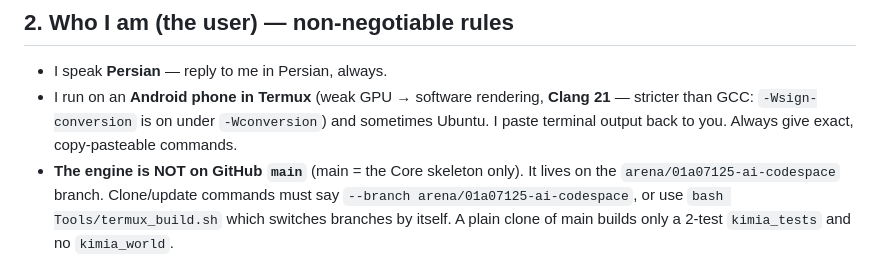
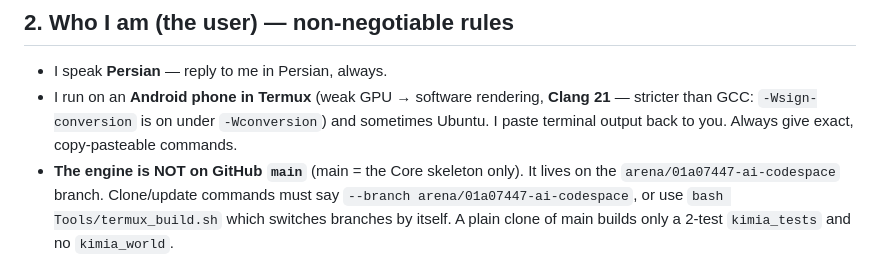
Before and after one commit to javadxpro/AI-codespace, a Markdown page: HANDOFF_PROMPT.md, the part around the change. Rendered like a GitHub page.

```diff
--- a/HANDOFF_PROMPT.md
+++ b/HANDOFF_PROMPT.md
@@ -26,8 +26,8 @@ an option-driven Unity-like editor (section 8).
   `-Wconversion`) and sometimes Ubuntu. I paste terminal output back to you.
   Always give exact, copy-pasteable commands.
 - **The engine is NOT on GitHub `main`** (main = the Core skeleton only). It
-  lives on the `arena/01a07125-ai-codespace` branch. Clone/update commands
-  must say `--branch arena/01a07125-ai-codespace`, or use
+  lives on the `arena/01a07447-ai-codespace` branch. Clone/update commands
+  must say `--branch arena/01a07447-ai-codespace`, or use
   `bash Tools/termux_build.sh` which switches branches by itself. A plain
   clone of main builds only a 2-test `kimia_tests` and no `kimia_world`.
 - **I author game content, never you.** No hardcoded courses/levels/demos
```
Also changed, not shown: README.md (+2 -2 lines).
